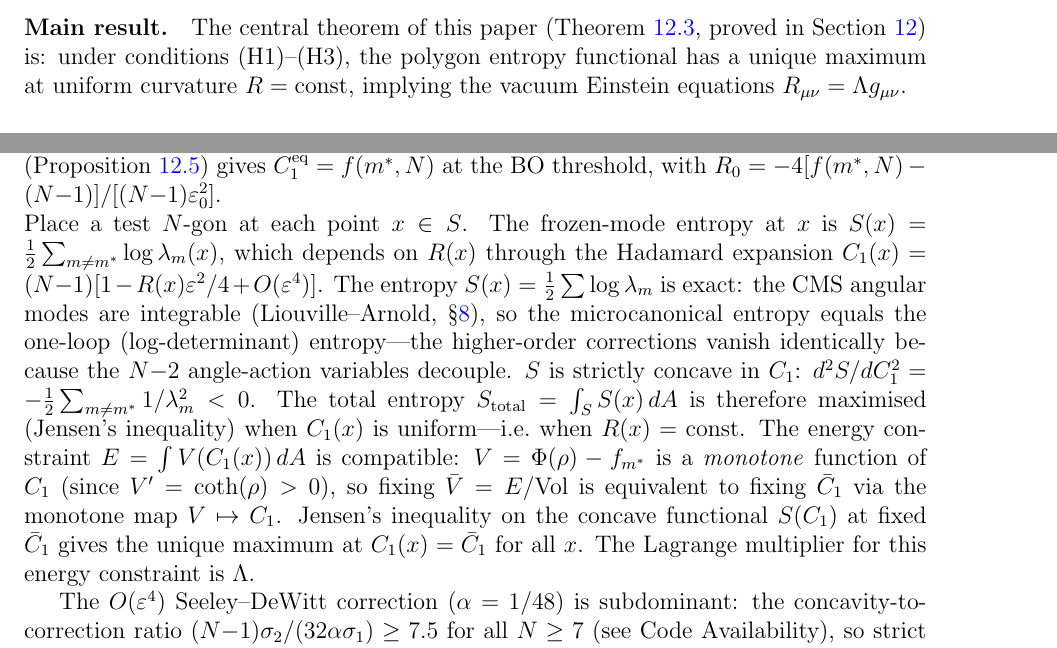
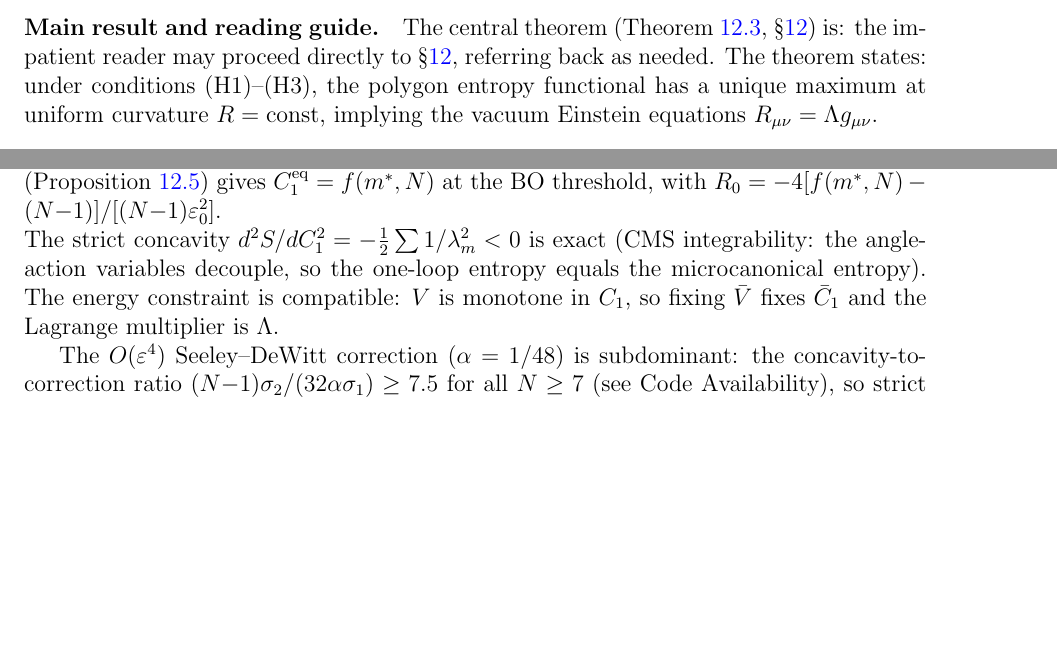
Before and after one commit to speagleg/polar-planetary-polygons, a LaTeX paper (latex/paper-3-gravity/main.tex): two parts of pages 2 and 26 of 36 before the commit and two parts of pages 2 and 26 of 35 after it, joined at a grey line, cut at the place of the change, the shorter picture padded with empty space. Compiled offline with pdfLaTeX.

Commit message:
R6 fixes: subsection splits, dedup, roadmaps, precision
- Paper I: §5 split into 4 subsections, "Why N=7" 3→1 proofs
- Paper II: §7 hierarchy fixed (subsubsection→subsection), N=7 roadmap,
  migration comment deleted
- Paper III: Jensen repeat deleted (-22 lines), reading guide added,
  abstract rewritten with (H1)-(H3)
- Paper IV: abstract honest about calibration, fermion roadmap tiered
  (exact/one-param/non-perturbative), SU(3) B1 collapsed
- Paper V: "frozen modes" defined at first use, Λ₃/Λ₄ consistent
- Paper VI: duplicate label fixed

1644 tests passing.

Co-Authored-By: Claude Opus 4.6 (1M context) <noreply@anthropic.com>

```diff
--- a/latex/paper-3-gravity/main.tex
+++ b/latex/paper-3-gravity/main.tex
@@ -74,9 +74,12 @@ This paper develops the consequences:
     Einstein equations.
 \end{itemize}
 
-\paragraph{Main result.}
-The central theorem of this paper (Theorem~\ref{thm:polygon-einstein},
-proved in Section~\ref{sec:lichnerowicz}) is:
+\paragraph{Main result and reading guide.}
+The central theorem (Theorem~\ref{thm:polygon-einstein},
+\S\ref{sec:lichnerowicz}) is:
+the impatient reader may proceed directly to
+\S\ref{sec:lichnerowicz}, referring back as needed.
+The theorem states:
 under conditions (H1)--(H3), the polygon entropy functional
 has a unique maximum at uniform curvature $R = \mathrm{const}$,
 implying the vacuum Einstein equations $R_{\mu\nu} = \Lambda g_{\mu\nu}$.
@@ -2221,32 +2224,12 @@ $C_1^{\mathrm{eq}} = f(m^*,N)$ at the BO threshold,
 with $R_0 = -4[f(m^*,N) - (N{-}1)]/[(N{-}1)\varepsilon_0^2]$.
 
 \noindent
-%\label{sec:vortex-gravity}% dead label, never referenced
-Place a test $N$-gon at each point $x \in S$.
-The frozen-mode entropy at~$x$ is
-$S(x) = \tfrac{1}{2}\sum_{m \ne m^*}\log\lambda_m(x)$,
-which depends on $R(x)$ through the Hadamard expansion
-$C_1(x) = (N{-}1)[1 - R(x)\varepsilon^2/4 + O(\varepsilon^4)]$.
-The entropy $S(x) = \tfrac{1}{2}\sum\log\lambda_m$ is
-exact: the CMS angular modes
-are integrable (Liouville--Arnold, \S\ref{sec:three-layer}),
-so the microcanonical entropy equals the one-loop (log-determinant)
-entropy---the higher-order corrections vanish identically because
-the $N{-}2$ angle-action variables decouple.
-$S$ is strictly concave in $C_1$:
-$d^2S/dC_1^2 = -\tfrac{1}{2}\sum_{m \ne m^*}1/\lambda_m^2 < 0$.
-The total entropy $S_{\mathrm{total}} = \int_S S(x)\,dA$
-is therefore maximised (Jensen's inequality) when $C_1(x)$ is
-uniform---i.e.\ when $R(x) = \mathrm{const}$.
-The energy constraint $E = \int V(C_1(x))\,dA$ is compatible:
-$V = \Phi(\rho) - f_{m^*}$ is a \emph{monotone}
-function of $C_1$ (since $V' = \coth(\rho) > 0$), so fixing
-$\bar{V} = E/\mathrm{Vol}$ is equivalent to fixing
-$\bar{C}_1$ via the monotone map $V \mapsto C_1$.
-Jensen's inequality on the concave functional $S(C_1)$
-at fixed $\bar{C}_1$ gives the unique maximum at
-$C_1(x) = \bar{C}_1$ for all~$x$.
-The Lagrange multiplier for this energy constraint is~$\Lambda$.
+The strict concavity $d^2S/dC_1^2 = -\tfrac{1}{2}\sum 1/\lambda_m^2 < 0$
+is exact (CMS integrability: the angle-action variables decouple,
+so the one-loop entropy equals the microcanonical entropy).
+The energy constraint is compatible: $V$ is monotone in~$C_1$,
+so fixing $\bar{V}$ fixes $\bar{C}_1$ and the Lagrange
+multiplier is~$\Lambda$.
 
 The $O(\varepsilon^4)$ Seeley--DeWitt correction ($\alpha = 1/48$)
 is subdominant: the concavity-to-correction ratio
```
Also changed, not shown: latex/paper-1-mathematics/main.tex (+8 -12 lines), latex/paper-2-physics/main.tex (+8 -4 lines), latex/paper-4-field-theory/main.tex (+18 -12 lines), latex/paper-5-cosmology/main.tex (+6 -2 lines), latex/paper-6-discussion/main.tex (+0 -1 lines).
